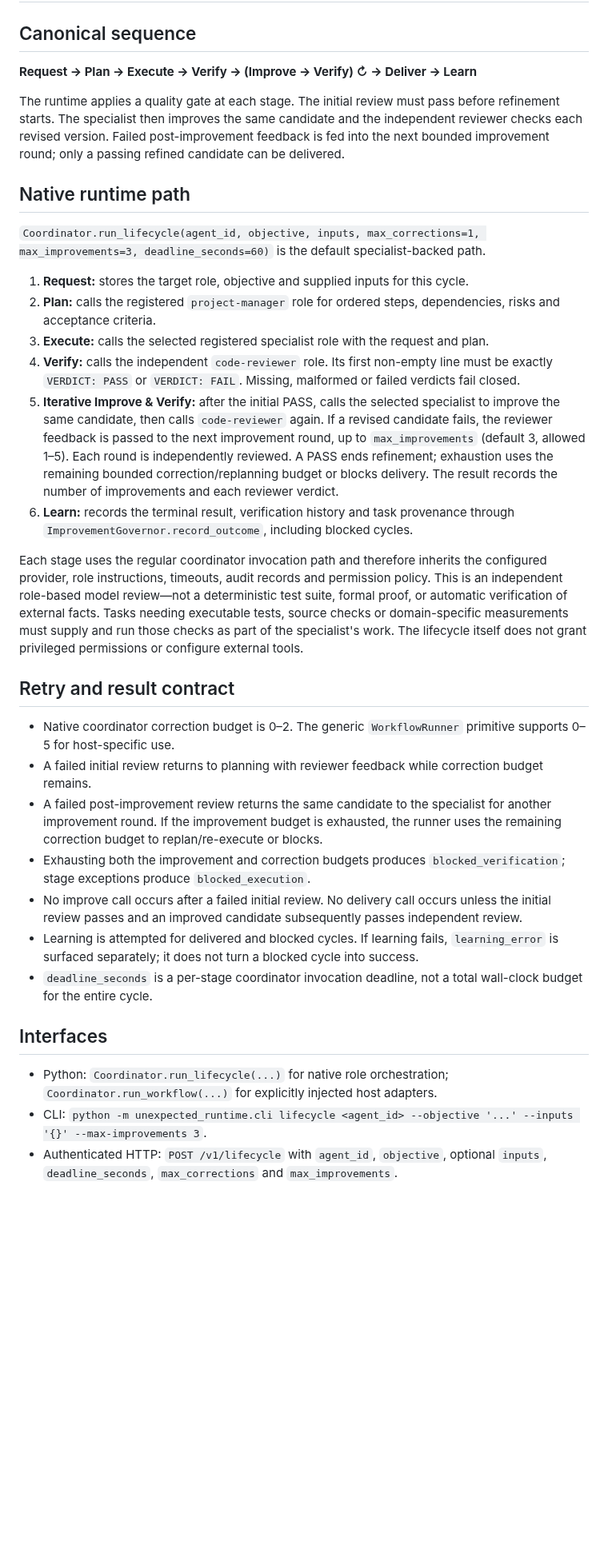
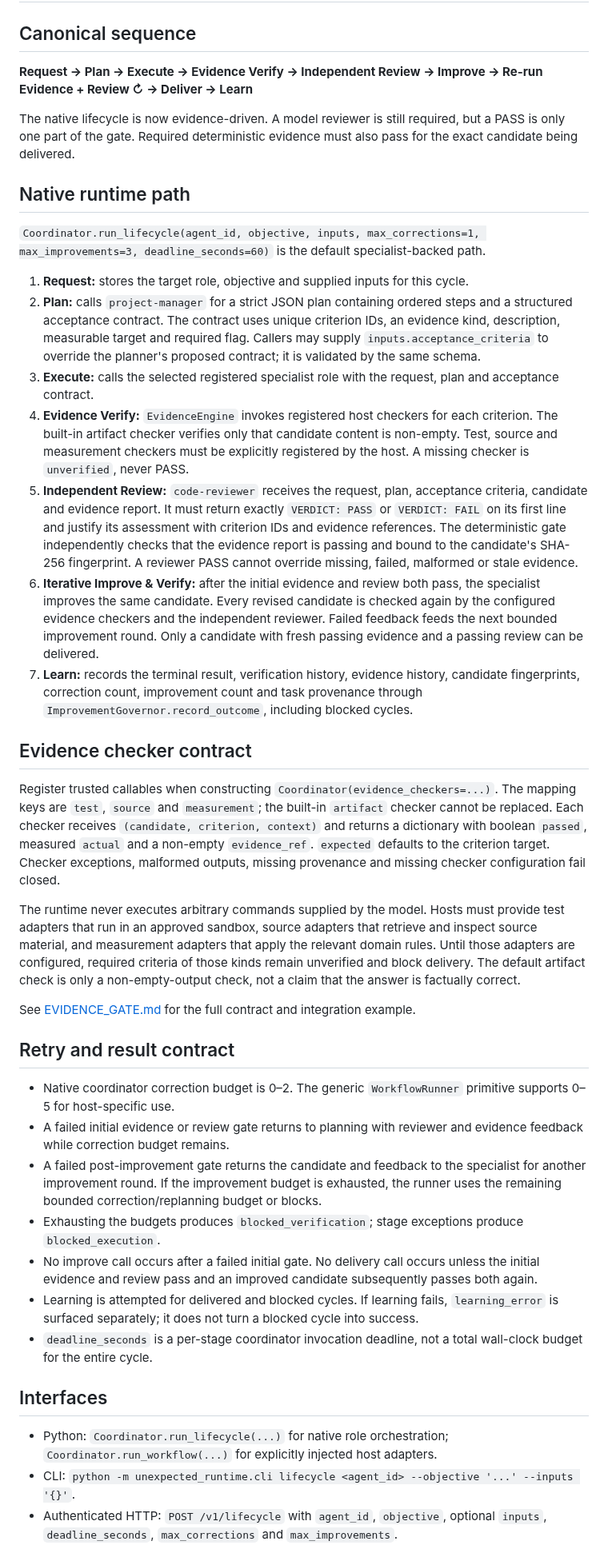
Before and after one commit to soueilouay-creator/uneXpected-, a Markdown page: docs/VERIFIED_WORKFLOW.md, the part around one of its changes. Shown at 80% size. GitHub-like rendering; blank space fills up the shorter version.

Commit message:
docs: specify evidence-first lifecycle and retry rules

```diff
--- a/docs/VERIFIED_WORKFLOW.md
+++ b/docs/VERIFIED_WORKFLOW.md
@@ -2,36 +2,43 @@
 
 ## Canonical sequence
 
-**Request → Plan → Execute → Verify → (Improve → Verify) ↻ → Deliver → Learn**
+**Request → Plan → Execute → Evidence Verify → Independent Review → Improve → Re-run Evidence + Review ↻ → Deliver → Learn**
 
-The runtime applies a quality gate at each stage. The initial review must pass before refinement starts. The specialist then improves the same candidate and the independent reviewer checks each revised version. Failed post-improvement feedback is fed into the next bounded improvement round; only a passing refined candidate can be delivered.
+The native lifecycle is now evidence-driven. A model reviewer is still required, but a PASS is only one part of the gate. Required deterministic evidence must also pass for the exact candidate being delivered.
 
 ## Native runtime path
 
 `Coordinator.run_lifecycle(agent_id, objective, inputs, max_corrections=1, max_improvements=3, deadline_seconds=60)` is the default specialist-backed path.
 
 1. **Request:** stores the target role, objective and supplied inputs for this cycle.
-2. **Plan:** calls the registered `project-manager` role for ordered steps, dependencies, risks and acceptance criteria.
-3. **Execute:** calls the selected registered specialist role with the request and plan.
-4. **Verify:** calls the independent `code-reviewer` role. Its first non-empty line must be exactly `VERDICT: PASS` or `VERDICT: FAIL`. Missing, malformed or failed verdicts fail closed.
-5. **Iterative Improve & Verify:** after the initial PASS, calls the selected specialist to improve the same candidate, then calls `code-reviewer` again. If a revised candidate fails, the reviewer feedback is passed to the next improvement round, up to `max_improvements` (default 3, allowed 1–5). Each round is independently reviewed. A PASS ends refinement; exhaustion uses the remaining bounded correction/replanning budget or blocks delivery. The result records the number of improvements and each reviewer verdict.
-6. **Learn:** records the terminal result, verification history and task provenance through `ImprovementGovernor.record_outcome`, including blocked cycles.
+2. **Plan:** calls `project-manager` for a strict JSON plan containing ordered steps and a structured acceptance contract. The contract uses unique criterion IDs, an evidence kind, description, measurable target and required flag. Callers may supply `inputs.acceptance_criteria` to override the planner's proposed contract; it is validated by the same schema.
+3. **Execute:** calls the selected registered specialist role with the request, plan and acceptance contract.
+4. **Evidence Verify:** `EvidenceEngine` invokes registered host checkers for each criterion. The built-in artifact checker verifies only that candidate content is non-empty. Test, source and measurement checkers must be explicitly registered by the host. A missing checker is `unverified`, never PASS.
+5. **Independent Review:** `code-reviewer` receives the request, plan, acceptance criteria, candidate and evidence report. It must return exactly `VERDICT: PASS` or `VERDICT: FAIL` on its first line and justify its assessment with criterion IDs and evidence references. The deterministic gate independently checks that the evidence report is passing and bound to the candidate's SHA-256 fingerprint. A reviewer PASS cannot override missing, failed, malformed or stale evidence.
+6. **Iterative Improve & Verify:** after the initial evidence and review both pass, the specialist improves the same candidate. Every revised candidate is checked again by the configured evidence checkers and the independent reviewer. Failed feedback feeds the next bounded improvement round. Only a candidate with fresh passing evidence and a passing review can be delivered.
+7. **Learn:** records the terminal result, verification history, evidence history, candidate fingerprints, correction count, improvement count and task provenance through `ImprovementGovernor.record_outcome`, including blocked cycles.
 
-Each stage uses the regular coordinator invocation path and therefore inherits the configured provider, role instructions, timeouts, audit records and permission policy. This is an independent role-based model review—not a deterministic test suite, formal proof, or automatic verification of external facts. Tasks needing executable tests, source checks or domain-specific measurements must supply and run those checks as part of the specialist's work. The lifecycle itself does not grant privileged permissions or configure external tools.
+## Evidence checker contract
+
+Register trusted callables when constructing `Coordinator(evidence_checkers=...)`. The mapping keys are `test`, `source` and `measurement`; the built-in `artifact` checker cannot be replaced. Each checker receives `(candidate, criterion, context)` and returns a dictionary with boolean `passed`, measured `actual` and a non-empty `evidence_ref`. `expected` defaults to the criterion target. Checker exceptions, malformed outputs, missing provenance and missing checker configuration fail closed.
+
+The runtime never executes arbitrary commands supplied by the model. Hosts must provide test adapters that run in an approved sandbox, source adapters that retrieve and inspect source material, and measurement adapters that apply the relevant domain rules. Until those adapters are configured, required criteria of those kinds remain unverified and block delivery. The default artifact check is only a non-empty-output check, not a claim that the answer is factually correct.
+
+See [EVIDENCE_GATE.md](EVIDENCE_GATE.md) for the full contract and integration example.
 
 ## Retry and result contract
 
 - Native coordinator correction budget is 0–2. The generic `WorkflowRunner` primitive supports 0–5 for host-specific use.
-- A failed initial review returns to planning with reviewer feedback while correction budget remains.
-- A failed post-improvement review returns the same candidate to the specialist for another improvement round. If the improvement budget is exhausted, the runner uses the remaining correction budget to replan/re-execute or blocks.
-- Exhausting both the improvement and correction budgets produces `blocked_verification`; stage exceptions produce `blocked_execution`.
-- No improve call occurs after a failed initial review. No delivery call occurs unless the initial review passes and an improved candidate subsequently passes independent review.
+- A failed initial evidence or review gate returns to planning with reviewer and evidence feedback while correction budget remains.
+- A failed post-improvement gate returns the candidate and feedback to the specialist for another improvement round. If the improvement budget is exhausted, the runner uses the remaining bounded correction/replanning budget or blocks.
+- Exhausting the budgets produces `blocked_verification`; stage exceptions produce `blocked_execution`.
+- No improve call occurs after a failed initial gate. No delivery call occurs unless the initial evidence and review pass and an improved candidate subsequently passes both again.
 - Learning is attempted for delivered and blocked cycles. If learning fails, `learning_error` is surfaced separately; it does not turn a blocked cycle into success.
 - `deadline_seconds` is a per-stage coordinator invocation deadline, not a total wall-clock budget for the entire cycle.
 
 ## Interfaces
 
 - Python: `Coordinator.run_lifecycle(...)` for native role orchestration; `Coordinator.run_workflow(...)` for explicitly injected host adapters.
-- CLI: `python -m unexpected_runtime.cli lifecycle <agent_id> --objective '...' --inputs '{}' --max-improvements 3`.
+- CLI: `python -m unexpected_runtime.cli lifecycle <agent_id> --objective '...' --inputs '{}'`.
 - Authenticated HTTP: `POST /v1/lifecycle` with `agent_id`, `objective`, optional `inputs`, `deadline_seconds`, `max_corrections` and `max_improvements`.
 
```
Also changed, not shown: other parts of docs/VERIFIED_WORKFLOW.md (+3 -3 lines).
